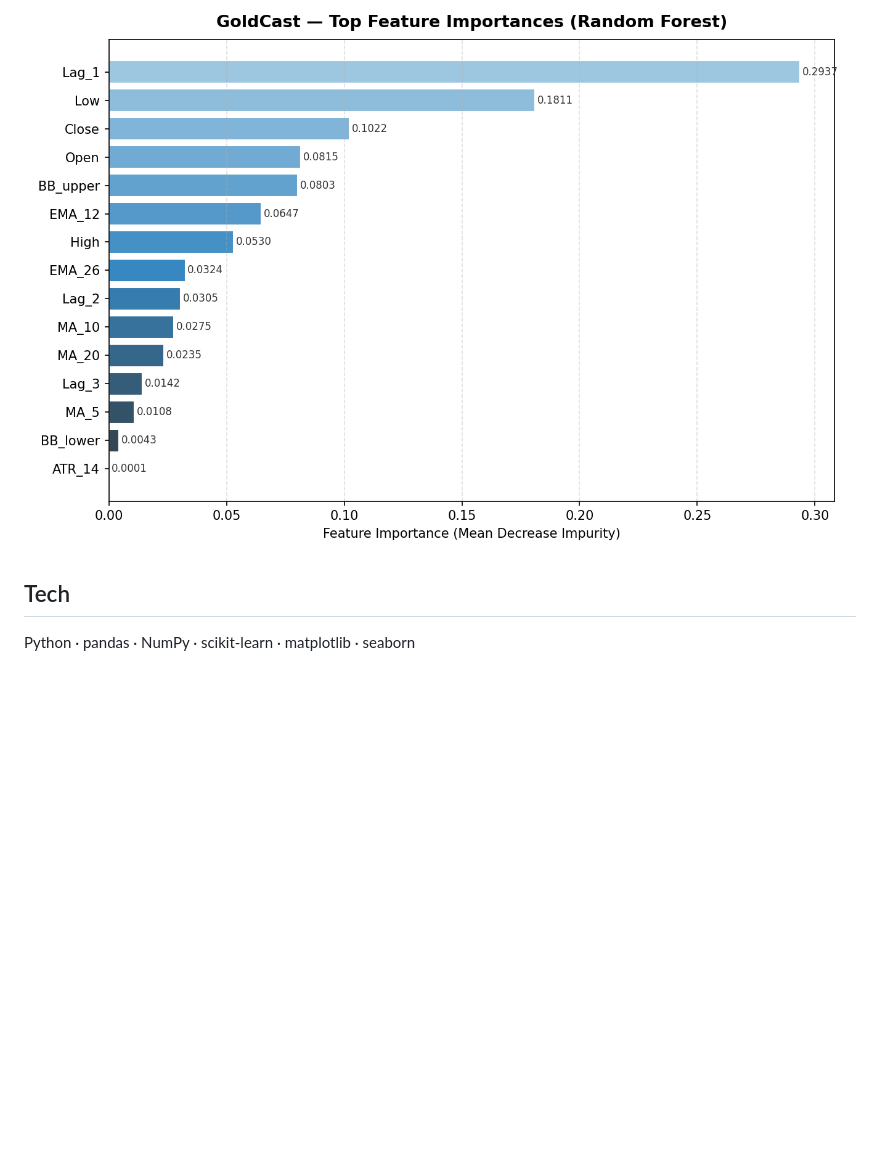
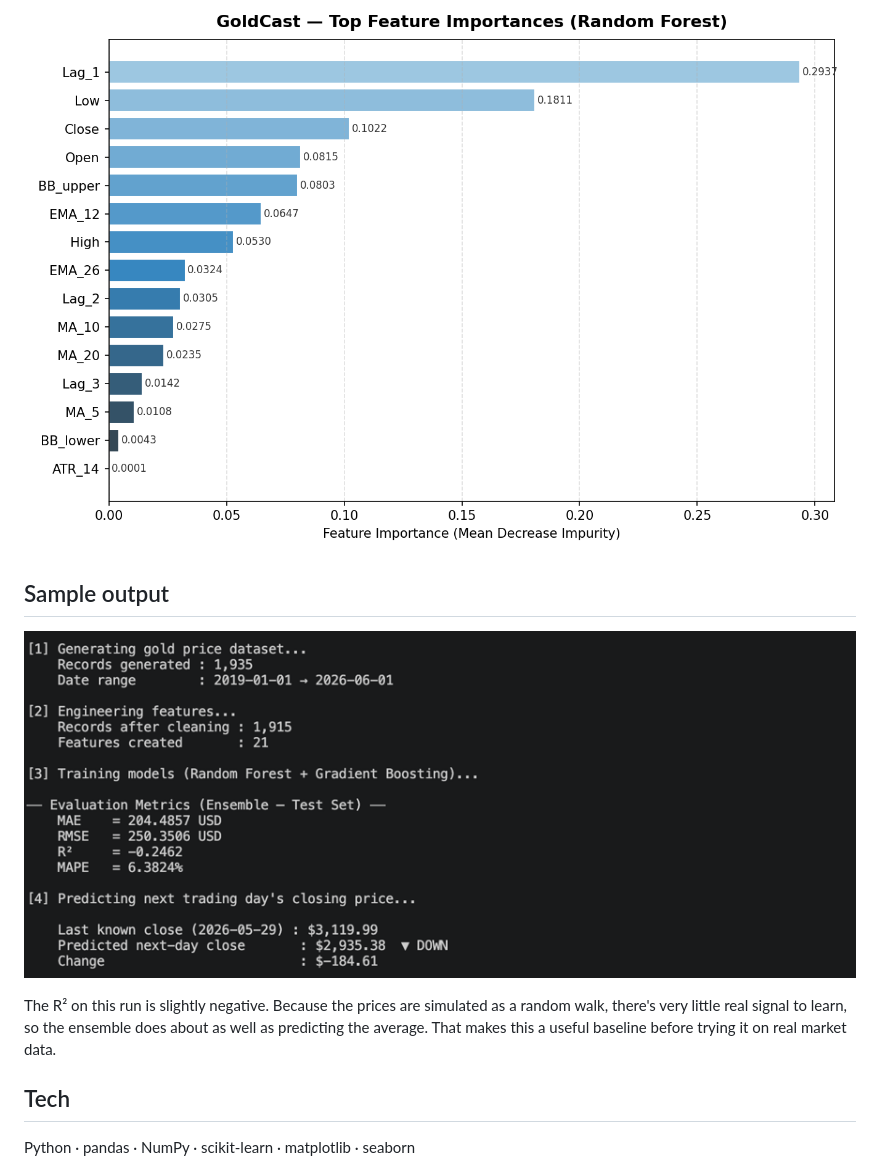
Before and after one commit to Kodelack47/AI-GoldCastReport, a Markdown page: README.md, the part around the change. Rendered like a GitHub page; pictures changed too: docs/sample-output.png (added); blank space fills up the shorter version.

Commit message:
Add sample terminal output to the README
Shows the dataset size, the 21 engineered features, the ensemble's
MAE/RMSE/R²/MAPE, and the next-day prediction. Cropped so no local
file paths are visible.

```diff
--- a/README.md
+++ b/README.md
@@ -19,6 +19,14 @@ Predicts the **next trading day's gold closing price** with two machine learning
 
 ![Top features by importance](goldcast_output/feature_importance.png)
 
+## Sample output
+
+![GoldCast terminal output with evaluation metrics and next-day prediction](docs/sample-output.png)
+
+The R² on this run is slightly negative. Because the prices are simulated as a random walk,
+there's very little real signal to learn, so the ensemble does about as well as predicting the
+average. That makes this a useful baseline before trying it on real market data.
+
 ## Tech
 
 Python · pandas · NumPy · scikit-learn · matplotlib · seaborn
```
